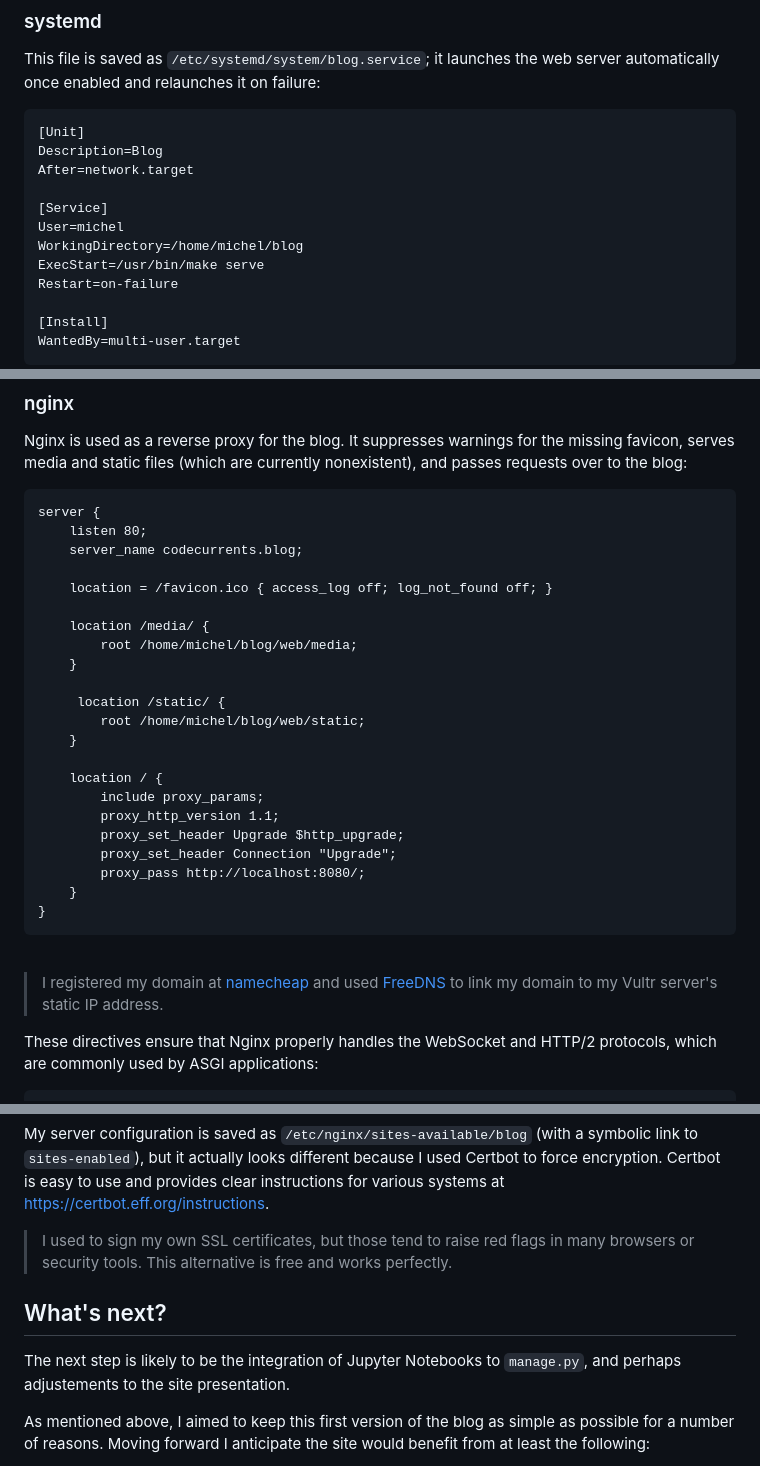
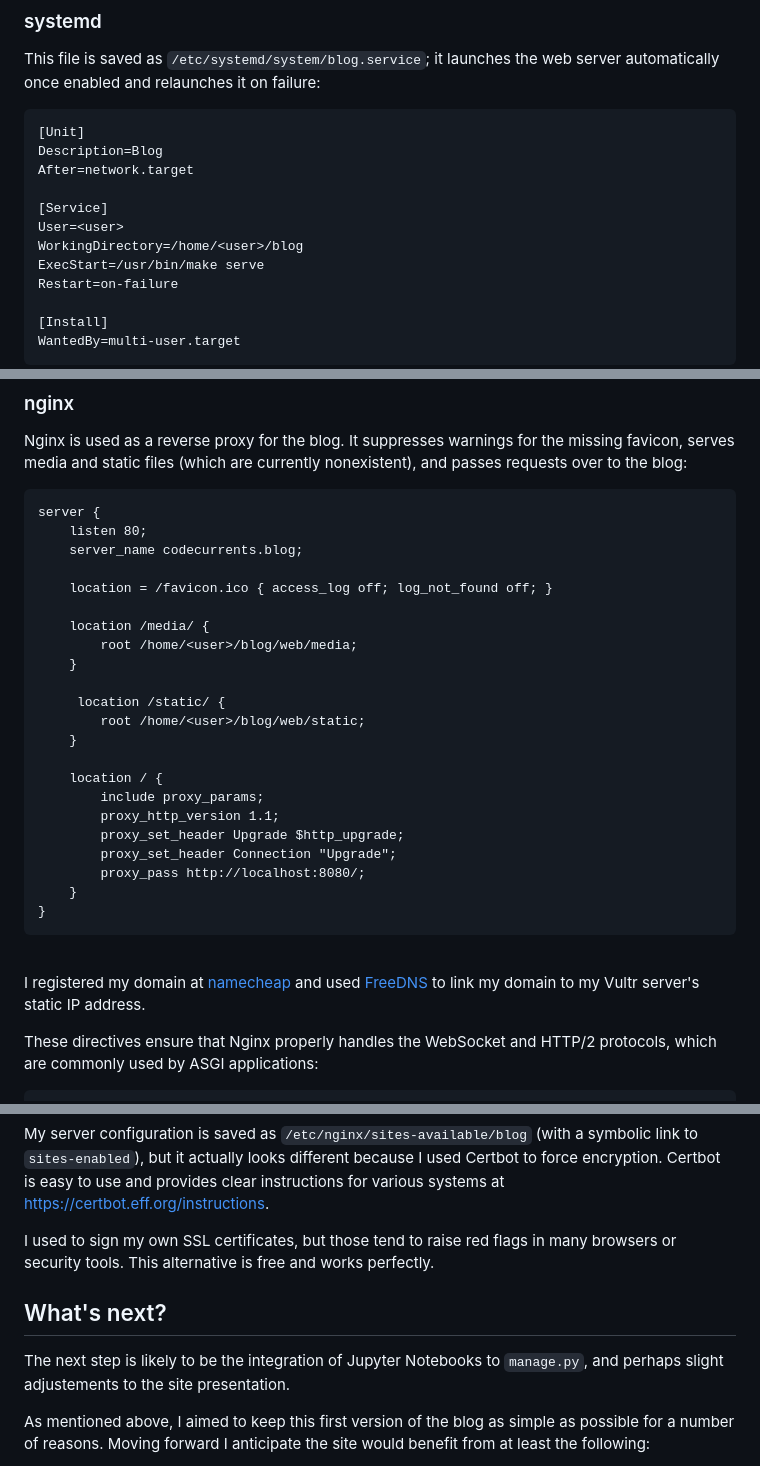
Before and after one commit to miek770/blog, a Markdown page: web/articles/2023-07-06.md, 3 parts joined by grey strips. GitHub-like rendering.

Commit message:
forgot to publish

````diff
--- a/web/articles/2023-07-06.md
+++ b/web/articles/2023-07-06.md
@@ -294,8 +294,8 @@ Description=Blog
 After=network.target
 
 [Service]
-User=michel
-WorkingDirectory=/home/michel/blog
+User=<user>
+WorkingDirectory=/home/<user>/blog
 ExecStart=/usr/bin/make serve
 Restart=on-failure
 
@@ -320,11 +320,11 @@ server {
     location = /favicon.ico { access_log off; log_not_found off; }
 
     location /media/ {
-        root /home/michel/blog/web/media;
+        root /home/<user>/blog/web/media;
     }
 
      location /static/ {
-        root /home/michel/blog/web/static;
+        root /home/<user>/blog/web/static;
     }
 
     location / {
@@ -338,7 +338,7 @@ server {
 ```
 <br />
 
-> I registered my domain at [namecheap](https://www.namecheap.com/) and used [FreeDNS](https://freedns.afraid.org/) to link my domain to my Vultr server's static IP address.
+I registered my domain at [namecheap](https://www.namecheap.com/) and used [FreeDNS](https://freedns.afraid.org/) to link my domain to my Vultr server's static IP address.
 
 These directives ensure that Nginx properly handles the WebSocket and HTTP/2 protocols, which are commonly used by ASGI applications:
 
@@ -352,11 +353,11 @@ Without those, the site shows up properly but clicking on a card or on the expen
 
 My server configuration is saved as `/etc/nginx/sites-available/blog` (with a symbolic link to `sites-enabled`), but it actually looks different because I used Certbot to force encryption. Certbot is easy to use and provides clear instructions for various systems at [https://certbot.eff.org/instructions](https://certbot.eff.org/instructions).
 
-> I used to sign my own SSL certificates, but those tend to raise red flags in many browsers or security tools. This alternative is free and works perfectly.
+I used to sign my own SSL certificates, but those tend to raise red flags in many browsers or security tools. This alternative is free and works perfectly.
 
 ## What's next?
 
-The next step is likely to be the integration of Jupyter Notebooks to `manage.py`, and perhaps adjustements to the site presentation.
+The next step is likely to be the integration of Jupyter Notebooks to `manage.py`, and perhaps slight adjustements to the site presentation.
 
 As mentioned above, I aimed to keep this first version of the blog as simple as possible for a number of reasons. Moving forward I anticipate the site would benefit from at least the following:
 
````
Also changed, not shown: other parts of web/articles/2023-07-06.md (+1 -0 lines).
